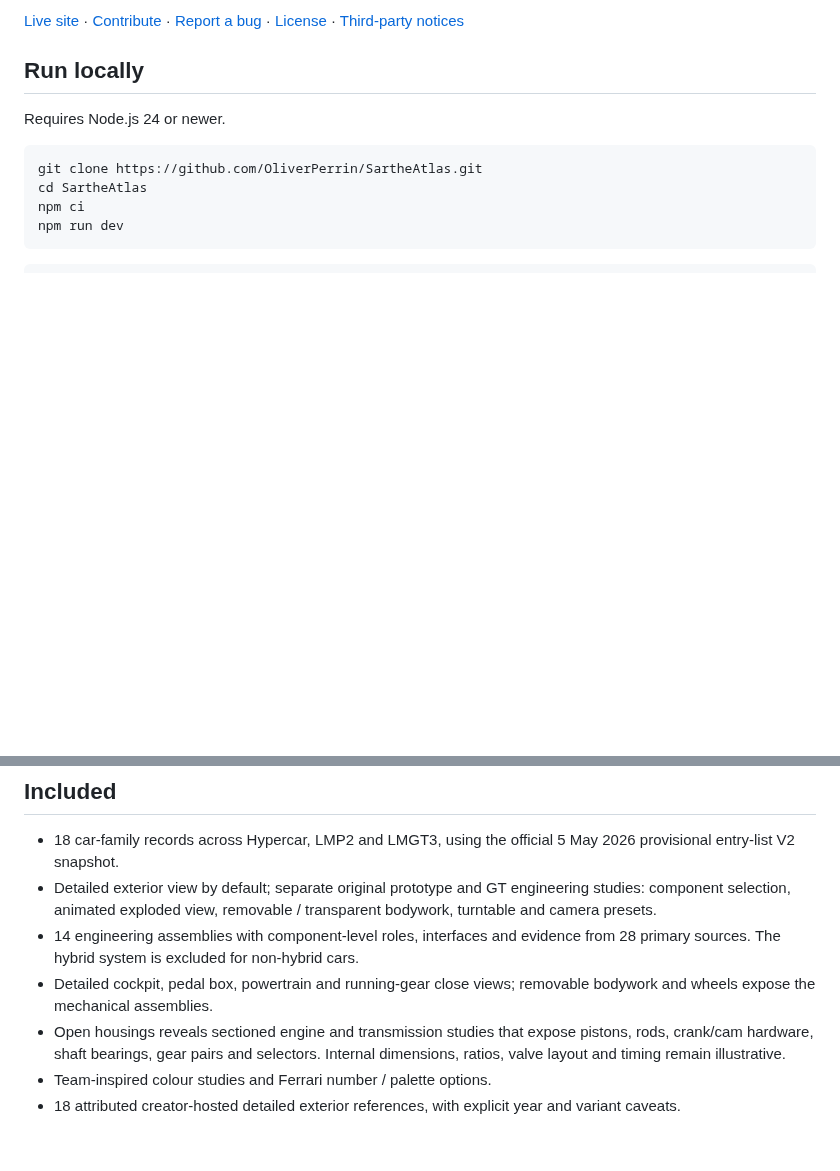
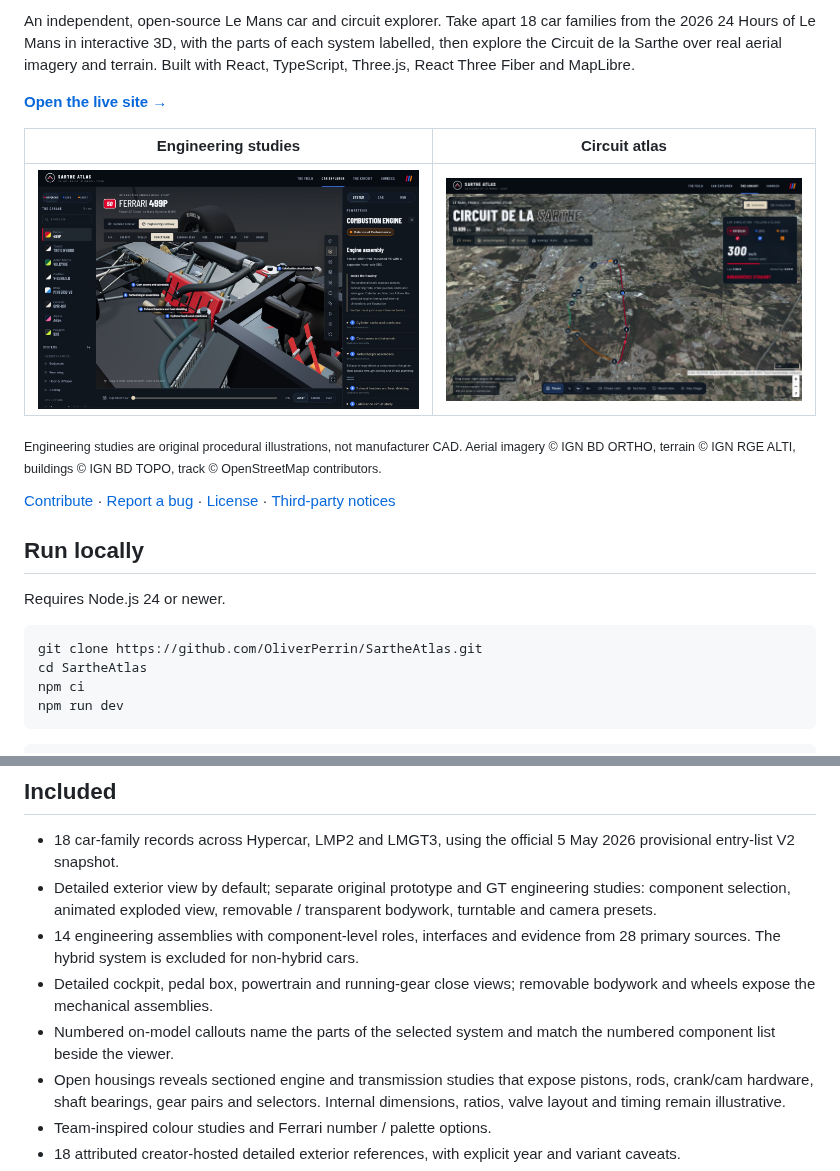
Before and after one commit to OliverPerrin/SartheAtlas, a Markdown page: README.md, 2 parts joined by grey strips. Rendered like a GitHub page; pictures changed too: docs/media/circuit-atlas.jpg (added), docs/media/engineering-study.jpg (added); blank space fills up the shorter version.

Commit message:
Lead the README with the live site and screenshots
Visitors arriving from a share link now see what the project does before
the setup instructions: a short pitch, CI badge, link to the live site and
screenshots of the labelled engineering study and the circuit atlas, with
imagery attribution.

Co-Authored-By: Claude Opus 5.5 <noreply@anthropic.com>

```diff
--- a/README.md
+++ b/README.md
@@ -4,5 +4,15 @@ An independent, open-source Le Mans car and circuit explorer. Built with React,
 
-[Live site](https://sartheatlas.vercel.app) · [Contribute](CONTRIBUTING.md) · [Report a bug](https://github.com/OliverPerrin/SartheAtlas/issues/new/choose) · [License](LICENSE) · [Third-party notices](THIRD_PARTY_NOTICES.md)
+An independent, open-source Le Mans car and circuit explorer. Take apart 18 car families from the 2026 24 Hours of Le Mans in interactive 3D, with the parts of each system labelled, then explore the Circuit de la Sarthe over real aerial imagery and terrain. Built with React, TypeScript, Three.js, React Three Fiber and MapLibre.
+
+**[Open the live site →](https://sartheatlas.vercel.app)**
+
+| Engineering studies | Circuit atlas |
+| --- | --- |
+| [![Ferrari 499P powertrain study with numbered callouts matching the component list](docs/media/engineering-study.jpg)](https://sartheatlas.vercel.app/?page=car&car=ferrari&view=study) | [![Circuit de la Sarthe over aerial imagery with the lap simulation](docs/media/circuit-atlas.jpg)](https://sartheatlas.vercel.app/?page=circuit) |
+
+<sub>Engineering studies are original procedural illustrations, not manufacturer CAD. Aerial imagery © IGN BD ORTHO, terrain © IGN RGE ALTI, buildings © IGN BD TOPO, track © OpenStreetMap contributors.</sub>
+
+[Contribute](CONTRIBUTING.md) · [Report a bug](https://github.com/OliverPerrin/SartheAtlas/issues/new/choose) · [License](LICENSE) · [Third-party notices](THIRD_PARTY_NOTICES.md)
 
 ## Run locally
 
@@ -36,6 +46,7 @@ The catalogue is a dated provisional snapshot, not a live entry list. Keep sourc
 - Detailed exterior view by default; separate original prototype and GT engineering studies: component selection, animated exploded view, removable / transparent bodywork, turntable and camera presets.
 - 14 engineering assemblies with component-level roles, interfaces and evidence from 28 primary sources. The hybrid system is excluded for non-hybrid cars.
 - Detailed cockpit, pedal box, powertrain and running-gear close views; removable bodywork and wheels expose the mechanical assemblies.
+- Numbered on-model callouts name the parts of the selected system and match the numbered component list beside the viewer.
 - Open housings reveals sectioned engine and transmission studies that expose pistons, rods, crank/cam hardware, shaft bearings, gear pairs and selectors. Internal dimensions, ratios, valve layout and timing remain illustrative.
 - Team-inspired colour studies and Ferrari number / palette options.
 - 18 attributed creator-hosted detailed exterior references, with explicit year and variant caveats.
```
Also changed, not shown: other parts of README.md (+1 -1 lines).
